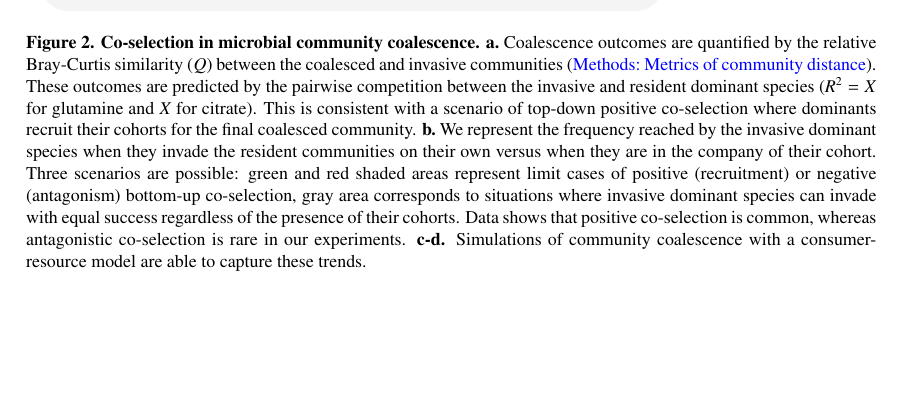
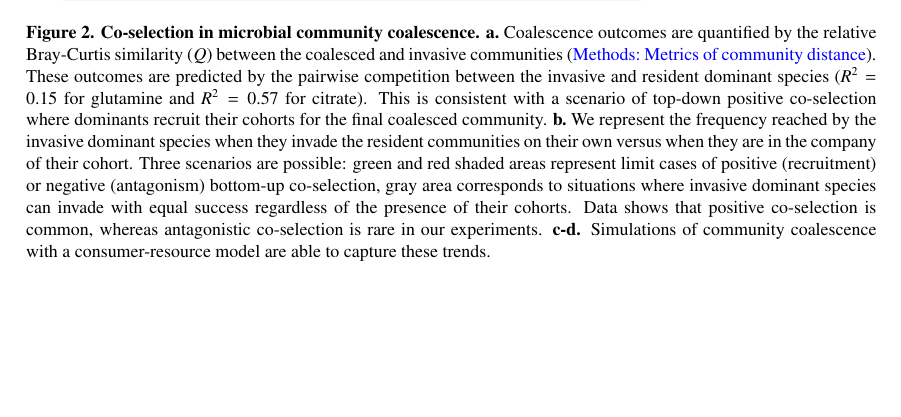
Before and after one commit to jdiazc9/coalescence, a LaTeX paper (draft/draft.tex): part of page 7 of 7, cut so that both start at the same text. Compiled offline with pdfLaTeX.

Commit message:
added missing Rsquared values to draft

```diff
--- a/draft/draft.tex
+++ b/draft/draft.tex
@@ -456,7 +456,7 @@ for seven additional transfers.}
 ($Q$) between the coalesced and invasive communities (\methodsref{methods:metrics}).
 These outcomes are predicted by the pairwise competition between the invasive and
 resident dominant
-species ($R^2=X$ for glutamine and $X$ for citrate). This is consistent with a scenario of
+species ($R^2=0.15$ for glutamine and $R^2=0.57$ for citrate). This is consistent with a scenario of
 top-down positive co-selection where dominants recruit their cohorts for the final
 coalesced community.
 \textbf{b.}~We represent the frequency reached by
```
Also changed, not shown: data/plots/alone-vs-together.pdf, data/plots/alone-vs-together_simul.pdf, data/plots/community-compostion_pieplots-all.pdf, data/plots/community-compostion_rankplots.pdf, data/plots/isolates-abundance-in-communities.pdf, data/plots/q-vs-pairwise_bray-curtis.pdf, data/plots/q-vs-pairwise_bray-curtis_simul.pdf, data/plots/q-vs-pairwise_cohorts.pdf, data/plots/q-vs-pairwise_other-metrics.pdf, draft/draft.pdf, 2 other files.
